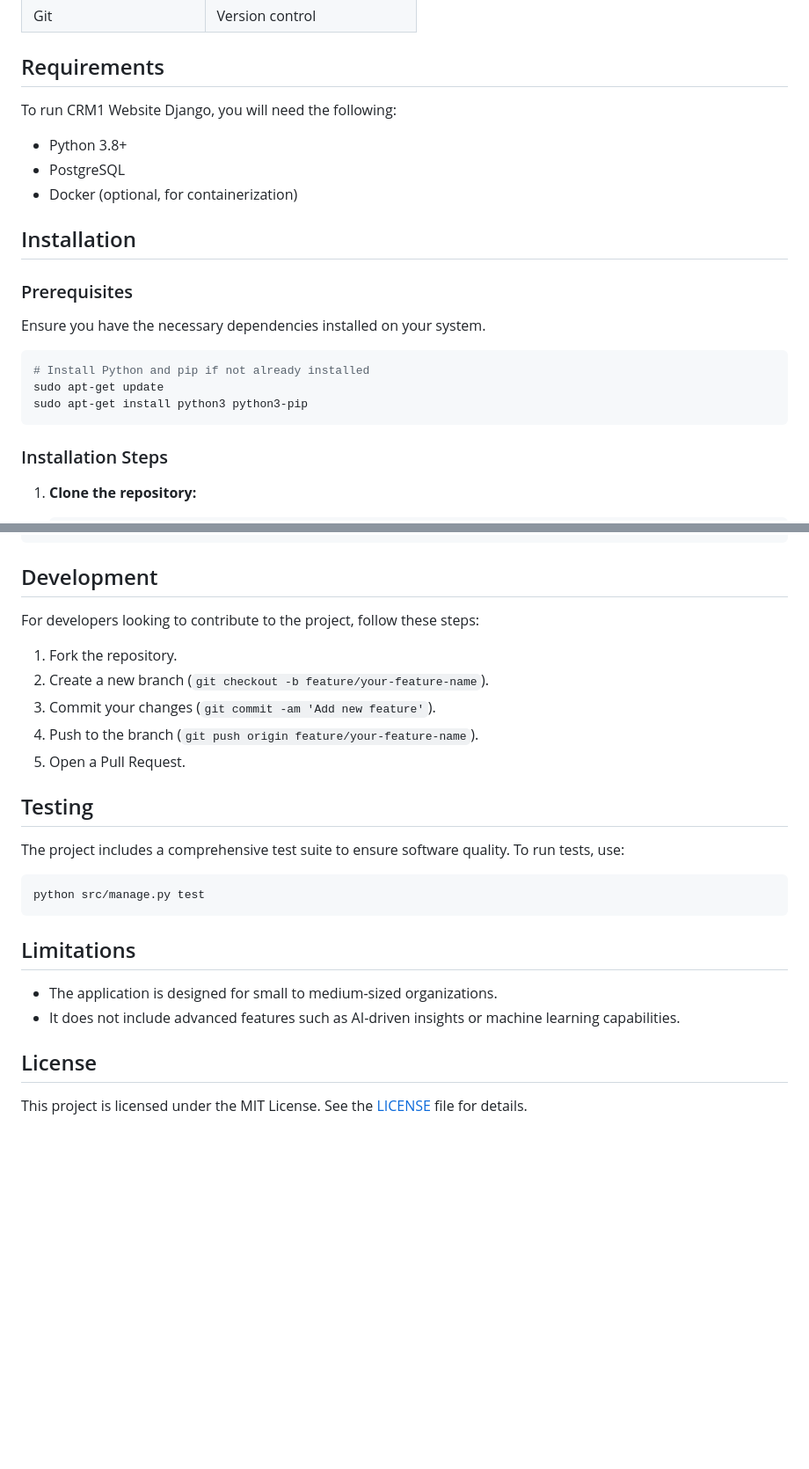
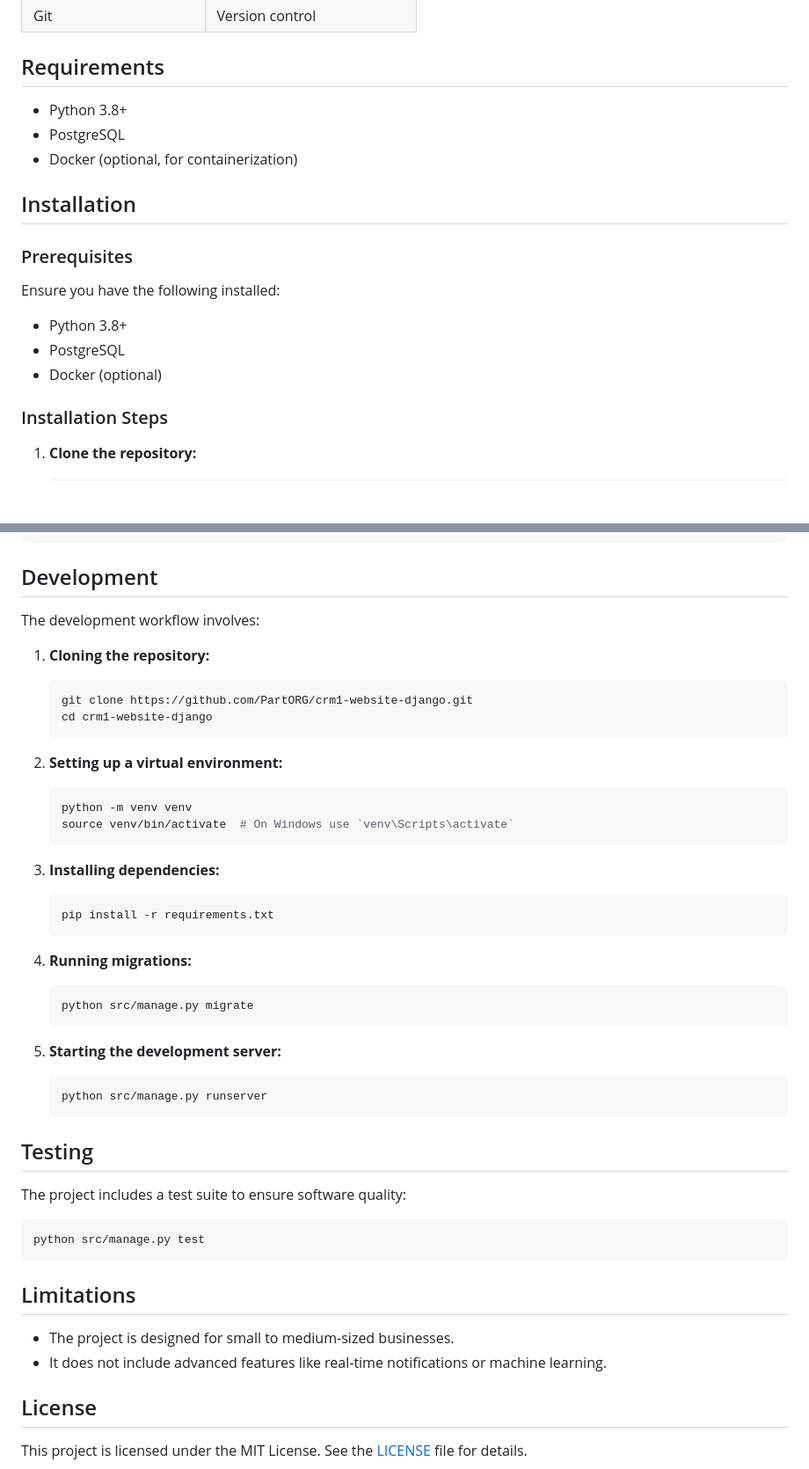
Before and after one commit to PartORG/crm1-website-django, a Markdown page: README.md, 2 parts joined by grey strips. Shown at 88% size. Rendered like a GitHub page; blank space fills up the shorter version.

````diff
--- a/README.md
+++ b/README.md
@@ -41,8 +64,6 @@ The architecture of CRM1 Website Django consists of several key components:
 
 ## Requirements
 
-To run CRM1 Website Django, you will need the following:
-
 - Python 3.8+
 - PostgreSQL
 - Docker (optional, for containerization)
@@ -51,13 +72,11 @@ To run CRM1 Website Django, you will need the following:
 
 ### Prerequisites
 
-Ensure you have the necessary dependencies installed on your system.
+Ensure you have the following installed:
 
-```bash
-# Install Python and pip if not already installed
-sudo apt-get update
-sudo apt-get install python3 python3-pip
-```
+- Python 3.8+
+- PostgreSQL
+- Docker (optional)
 
 ### Installation Steps
 
@@ -144,17 +173,38 @@ crm1-website-django/
 
 ## Development
 
-For developers looking to contribute to the project, follow these steps:
+The development workflow involves:
 
-1. Fork the repository.
-2. Create a new branch (`git checkout -b feature/your-feature-name`).
-3. Commit your changes (`git commit -am 'Add new feature'`).
-4. Push to the branch (`git push origin feature/your-feature-name`).
-5. Open a Pull Request.
+1. **Cloning the repository:**
+   ```bash
+   git clone https://github.com/PartORG/crm1-website-django.git
+   cd crm1-website-django
+   ```
+
+2. **Setting up a virtual environment:**
+   ```bash
+   python -m venv venv
+   source venv/bin/activate  # On Windows use `venv\Scripts\activate`
+   ```
+
+3. **Installing dependencies:**
+   ```bash
+   pip install -r requirements.txt
+   ```
+
+4. **Running migrations:**
+   ```bash
+   python src/manage.py migrate
+   ```
+
+5. **Starting the development server:**
+   ```bash
+   python src/manage.py runserver
+   ```
 
 ## Testing
 
-The project includes a comprehensive test suite to ensure software quality. To run tests, use:
+The project includes a test suite to ensure software quality:
 
 ```bash
 python src/manage.py test
@@ -162,8 +212,8 @@ python src/manage.py test
 
 ## Limitations
 
-- The application is designed for small to medium-sized organizations.
-- It does not include advanced features such as AI-driven insights or machine learning capabilities.
+- The project is designed for small to medium-sized businesses.
+- It does not include advanced features like real-time notifications or machine learning.
 
 ## License
 
````
Also changed, not shown: other parts of README.md (+56 -23 lines).
